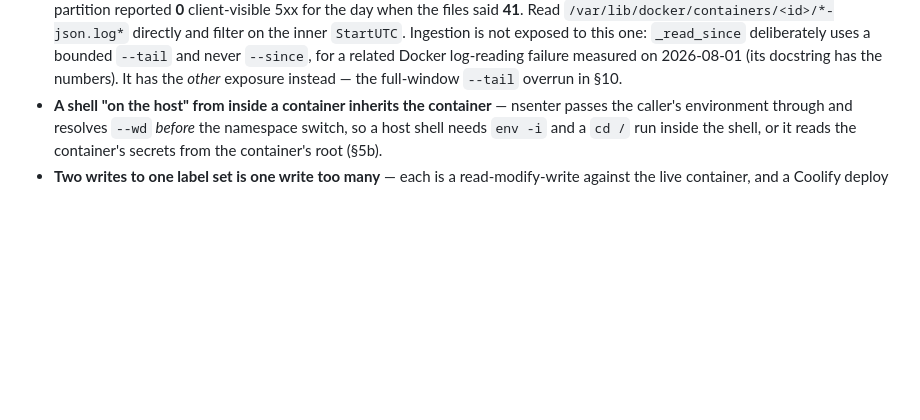
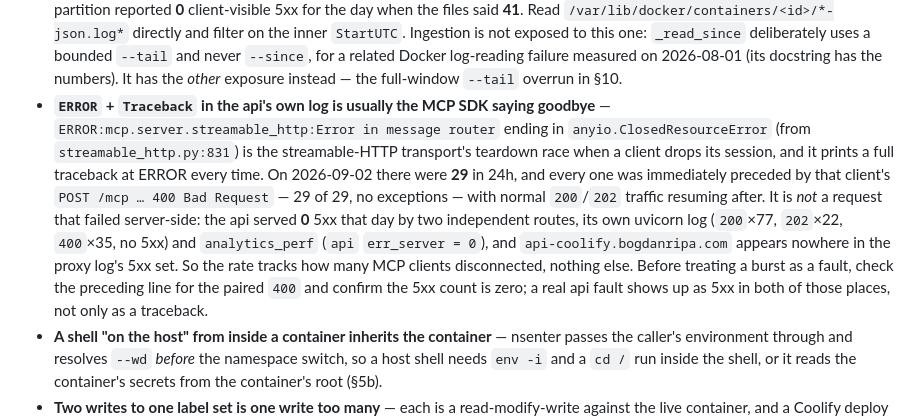
Before and after one commit to bogdanripa/pironman, a Markdown page: ARCHITECTURE.md, the part around the change. GitHub-like rendering; blank space fills up the shorter version.

Commit message:
docs: an ERROR+Traceback in the api log is usually a client disconnect
The nightly audit found 29 `ERROR:mcp.server.streamable_http:Error in
message router` blocks in the api container's log over 24h, each with a
full `anyio.ClosedResourceError` traceback. They are the streamable-HTTP
transport's teardown race when an MCP client drops its session, not a
failed request.

Verified two independent ways that no request failed server-side: the
api's own uvicorn log for the window held 200x77 / 202x22 / 400x35 and no
5xx at all, and `analytics_perf` recorded `err_server = 0` for `api` on
both days present. The proxy log's 5xx set contains no
`api-coolify.bogdanripa.com` row. Pairing is exact: all 29 errors are
immediately preceded by that client's own `POST /mcp ... 400 Bad Request`.

Recorded in ARCHITECTURE §12 and as a row in CLAUDE.md's assumed-vs-
actually table, so the next run settles it on the 5xx count instead of on
the traceback.

Co-Authored-By: Claude Opus 5 <noreply@anthropic.com>
Claude-Session: https://claude.ai/code/session_01U2cYrASYrTAny5jrJzmmQP

```diff
--- a/ARCHITECTURE.md
+++ b/ARCHITECTURE.md
@@ -1541,6 +1541,22 @@ symptom and the platform's own status agreed with it.
   uses a bounded `--tail` and never `--since`, for a related Docker log-reading
   failure measured on 2026-08-01 (its docstring has the numbers). It has the
   *other* exposure instead — the full-window `--tail` overrun in §10.
+- **`ERROR` + `Traceback` in the api's own log is usually the MCP SDK saying
+  goodbye** — `ERROR:mcp.server.streamable_http:Error in message router` ending
+  in `anyio.ClosedResourceError` (from `streamable_http.py:831`) is the
+  streamable-HTTP transport's teardown race when a client drops its session,
+  and it prints a full traceback at ERROR every time. On 2026-09-02 there were
+  **29** in 24h, and every one was immediately preceded by that client's
+  `POST /mcp … 400 Bad Request` — 29 of 29, no exceptions — with normal
+  `200`/`202` traffic resuming after. It is *not* a request that failed
+  server-side: the api served **0** 5xx that day by two independent routes,
+  its own uvicorn log (`200`×77, `202`×22, `400`×35, no 5xx) and
+  `analytics_perf` (`api` `err_server = 0`), and `api-coolify.bogdanripa.com`
+  appears nowhere in the proxy log's 5xx set. So the rate tracks how many MCP
+  clients disconnected, nothing else. Before treating a burst as a fault, check
+  the preceding line for the paired `400` and confirm the 5xx count is zero;
+  a real api fault shows up as 5xx in both of those places, not only as a
+  traceback.
 - **A shell "on the host" from inside a container inherits the container** —
   nsenter passes the caller's environment through and resolves `--wd` *before*
   the namespace switch, so a host shell needs `env -i` and a `cd /` run inside
```
Also changed, not shown: CLAUDE.md (+1 -0 lines).
